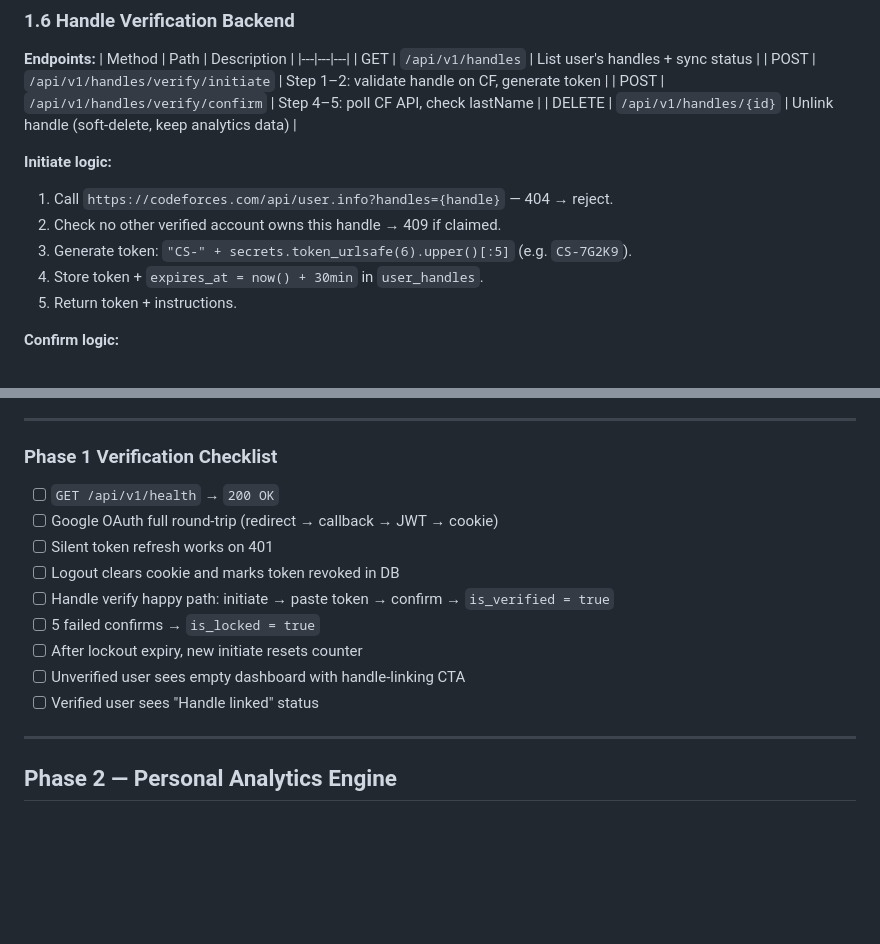
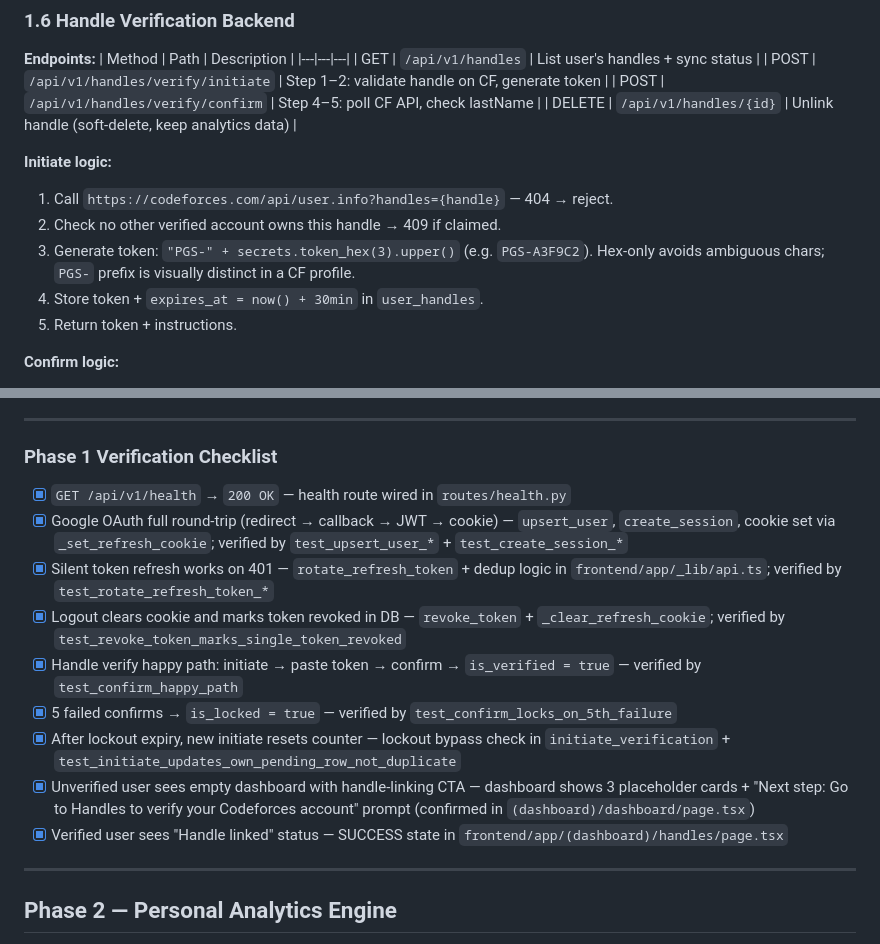
Before and after one commit to 26sudipta/prognos, a Markdown page: implementation.md, 2 parts joined by grey strips. Rendered like a GitHub page; blank space fills up the shorter version.

```diff
--- a/implementation.md
+++ b/implementation.md
@@ -238,7 +238,7 @@ CREATE TABLE user_handles (
 **Initiate logic:**
 1. Call `https://codeforces.com/api/user.info?handles={handle}` — 404 → reject.
 2. Check no other verified account owns this handle → 409 if claimed.
-3. Generate token: `"CS-" + secrets.token_urlsafe(6).upper()[:5]` (e.g. `CS-7G2K9`).
+3. Generate token: `"PGS-" + secrets.token_hex(3).upper()` (e.g. `PGS-A3F9C2`). Hex-only avoids ambiguous chars; `PGS-` prefix is visually distinct in a CF profile.
 4. Store token + `expires_at = now() + 30min` in `user_handles`.
 5. Return token + instructions.
 
@@ -263,15 +263,15 @@ CREATE TABLE user_handles (
 ---
 
 ### Phase 1 Verification Checklist
-- [ ] `GET /api/v1/health` → `200 OK`
-- [ ] Google OAuth full round-trip (redirect → callback → JWT → cookie)
-- [ ] Silent token refresh works on 401
-- [ ] Logout clears cookie and marks token revoked in DB
-- [ ] Handle verify happy path: initiate → paste token → confirm → `is_verified = true`
-- [ ] 5 failed confirms → `is_locked = true`
-- [ ] After lockout expiry, new initiate resets counter
-- [ ] Unverified user sees empty dashboard with handle-linking CTA
-- [ ] Verified user sees "Handle linked" status
+- [x] `GET /api/v1/health` → `200 OK` — health route wired in `routes/health.py`
+- [x] Google OAuth full round-trip (redirect → callback → JWT → cookie) — `upsert_user`, `create_session`, cookie set via `_set_refresh_cookie`; verified by `test_upsert_user_*` + `test_create_session_*`
+- [x] Silent token refresh works on 401 — `rotate_refresh_token` + dedup logic in `frontend/app/_lib/api.ts`; verified by `test_rotate_refresh_token_*`
+- [x] Logout clears cookie and marks token revoked in DB — `revoke_token` + `_clear_refresh_cookie`; verified by `test_revoke_token_marks_single_token_revoked`
+- [x] Handle verify happy path: initiate → paste token → confirm → `is_verified = true` — verified by `test_confirm_happy_path`
+- [x] 5 failed confirms → `is_locked = true` — verified by `test_confirm_locks_on_5th_failure`
+- [x] After lockout expiry, new initiate resets counter — lockout bypass check in `initiate_verification` + `test_initiate_updates_own_pending_row_not_duplicate`
+- [x] Unverified user sees empty dashboard with handle-linking CTA — dashboard shows 3 placeholder cards + "Next step: Go to Handles to verify your Codeforces account" prompt (confirmed in `(dashboard)/dashboard/page.tsx`)
+- [x] Verified user sees "Handle linked" status — SUCCESS state in `frontend/app/(dashboard)/handles/page.tsx`
 
 ---
 
```
Also changed, not shown: PROGRESS.md (+23 -1 lines), docs/phase_1_8.md (added, +150 -0 lines).
